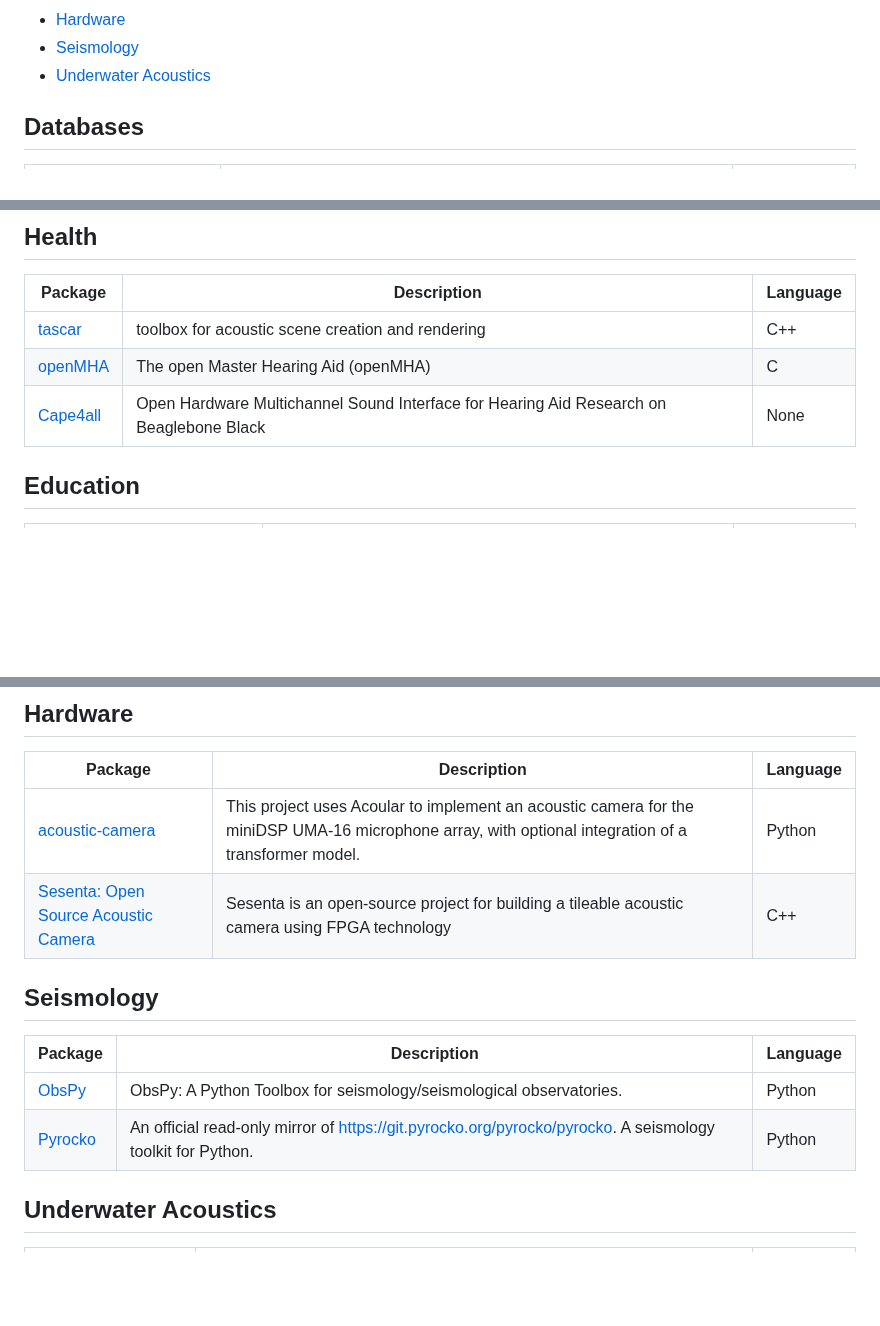
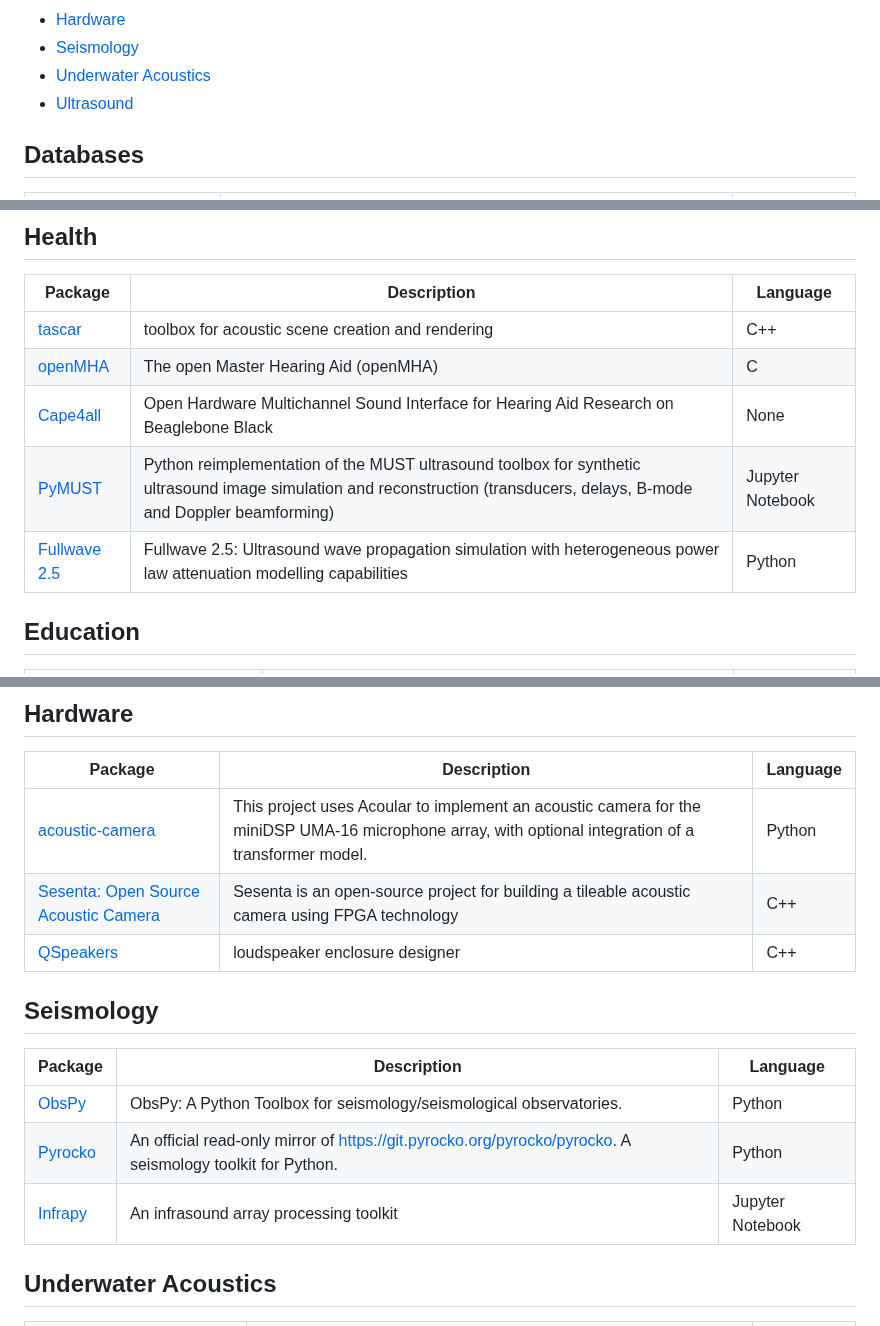
Before and after one commit to Nitnelav/awesome-acoustic, a Markdown page: README.md, 3 parts joined by grey strips. Rendered like a GitHub page; blank space fills up the shorter version.

```diff
--- a/README.md
+++ b/README.md
@@ -23,6 +23,7 @@ Read the detailed scope of this list in [SCOPE.md](SCOPE.md).
 - [Hardware](#hardware)
 - [Seismology](#seismology)
 - [Underwater Acoustics](#underwater-acoustics)
+- [Ultrasound](#ultrasound)
 
 
 ## Databases
@@ -159,6 +172,8 @@ Read the detailed scope of this list in [SCOPE.md](SCOPE.md).
 | [tascar](https://github.com/gisogrimm/tascar/) | toolbox for acoustic scene creation and rendering | C++ |
 | [openMHA](https://github.com/HoerTech-gGmbH/openMHA) | The open Master Hearing Aid (openMHA) | C |
 | [Cape4all](https://github.com/HoerTech-gGmbH/Cape4all) | Open Hardware Multichannel Sound Interface for Hearing Aid Research on Beaglebone Black | None |
+| [PyMUST](https://github.com/creatis-ULTIM/PyMUST) | Python reimplementation of the MUST ultrasound toolbox for synthetic ultrasound image simulation and reconstruction (transducers, delays, B-mode and Doppler beamforming) | Jupyter Notebook |
+| [Fullwave 2.5](https://github.com/pinton-lab/fullwave25) | Fullwave 2.5: Ultrasound wave propagation simulation with heterogeneous power law attenuation modelling capabilities | Python |
 
 
 ## Education
@@ -210,6 +226,7 @@ Read the detailed scope of this list in [SCOPE.md](SCOPE.md).
 |---------|-------------|----------|
 | [acoustic-camera](https://github.com/rabeaifeanyi/acoustic-camera) | This project uses Acoular to implement an acoustic camera for the miniDSP UMA-16 microphone array, with optional integration of a transformer model. | Python |
 | [Sesenta: Open Source Acoustic Camera](https://github.com/Iari-Lab/fpga_acoustic) | Sesenta is an open-source project for building a tileable acoustic camera using FPGA technology | C++ |
+| [QSpeakers](https://github.com/be1/qspeakers) | loudspeaker enclosure designer | C++ |
 
 
 ## Seismology
@@ -218,6 +235,7 @@ Read the detailed scope of this list in [SCOPE.md](SCOPE.md).
 |---------|-------------|----------|
 | [ObsPy](https://github.com/obspy/obspy) | ObsPy: A Python Toolbox for seismology/seismological observatories. | Python |
 | [Pyrocko](https://github.com/pyrocko/pyrocko) | An official read-only mirror of https://git.pyrocko.org/pyrocko/pyrocko. A seismology toolkit for Python. | Python |
+| [Infrapy](https://github.com/LANL-Seismoacoustics/infrapy) | An infrasound array processing toolkit | Jupyter Notebook |
 
 
 ## Underwater Acoustics
```
Also changed, not shown: other parts of README.md (+25 -0 lines).
